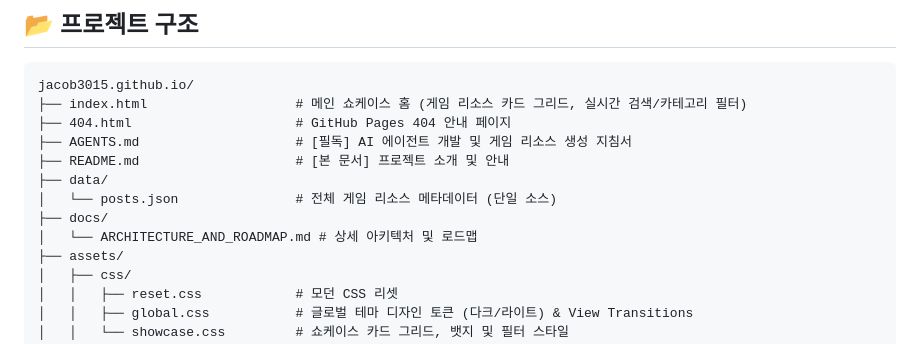
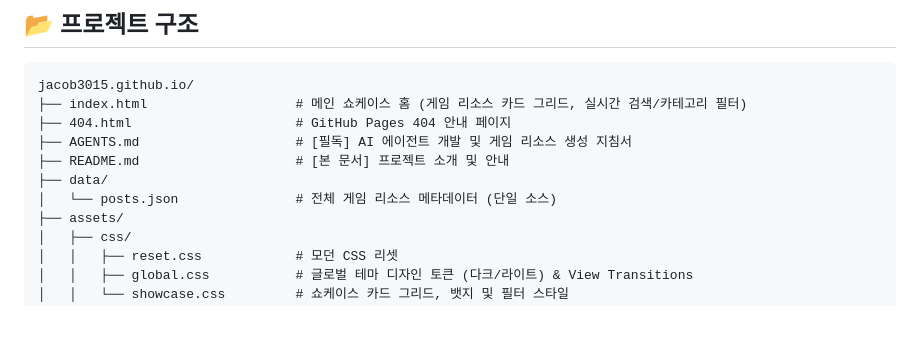
Before and after one commit to jacob3015/jacob3015.github.io, a Markdown page: README.md, the part around the change. Rendered like a GitHub page; blank space fills up the shorter version.

Commit message:
chore: 불필요해진 docs 디렉토리 및 레거시 아키텍처 문서 정리

```diff
--- a/README.md
+++ b/README.md
@@ -45,8 +45,6 @@ jacob3015.github.io/
 ├── README.md                    # [본 문서] 프로젝트 소개 및 안내
 ├── data/
 │   └── posts.json               # 전체 게임 리소스 메타데이터 (단일 소스)
-├── docs/
-│   └── ARCHITECTURE_AND_ROADMAP.md # 상세 아키텍처 및 로드맵
 ├── assets/
 │   ├── css/
 │   │   ├── reset.css            # 모던 CSS 리셋
```
Also changed, not shown: docs/ARCHITECTURE_AND_ROADMAP.md (deleted, +0 -204 lines), docs/game-dev/AI_ASSISTED_GAME_DEV_ROADMAP.md (deleted, +0 -143 lines).
